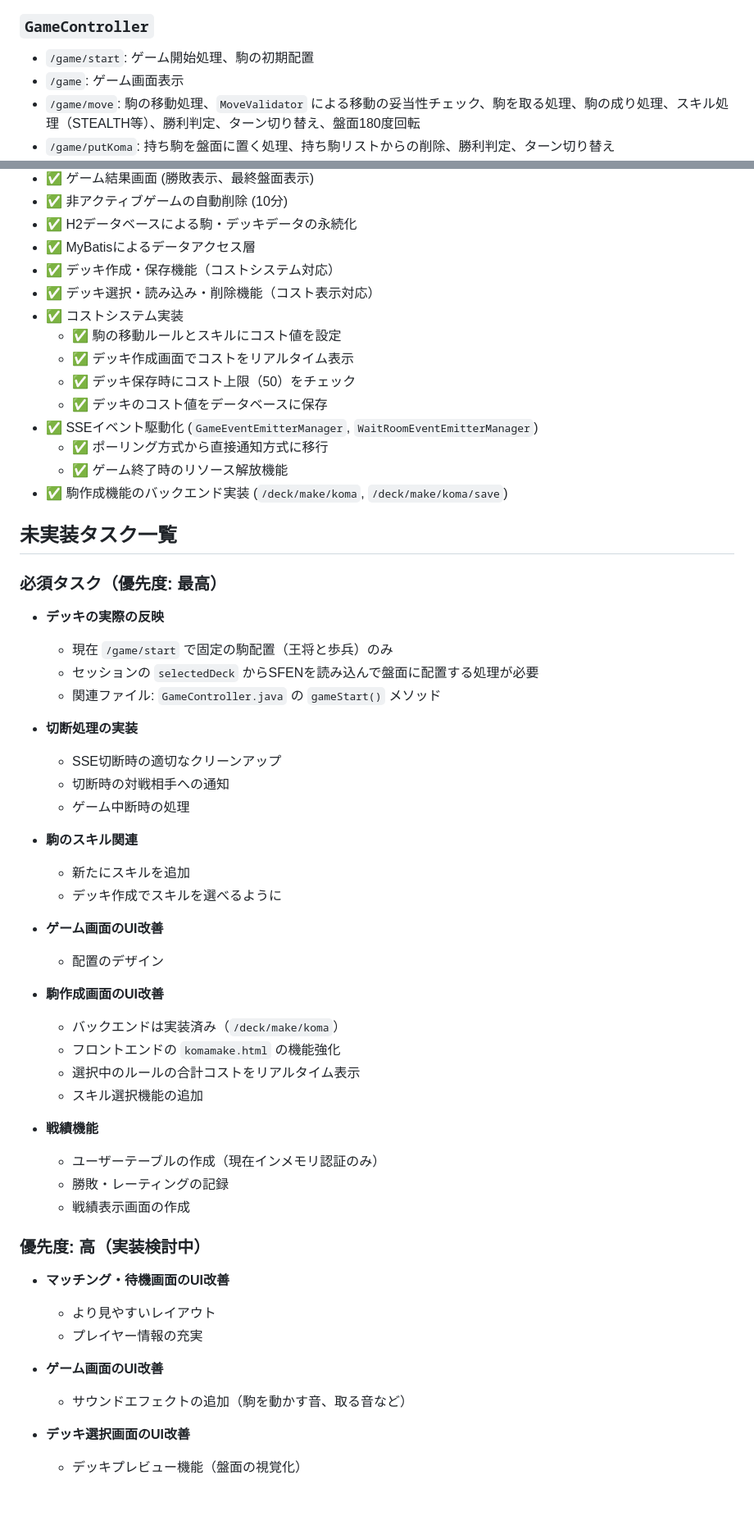
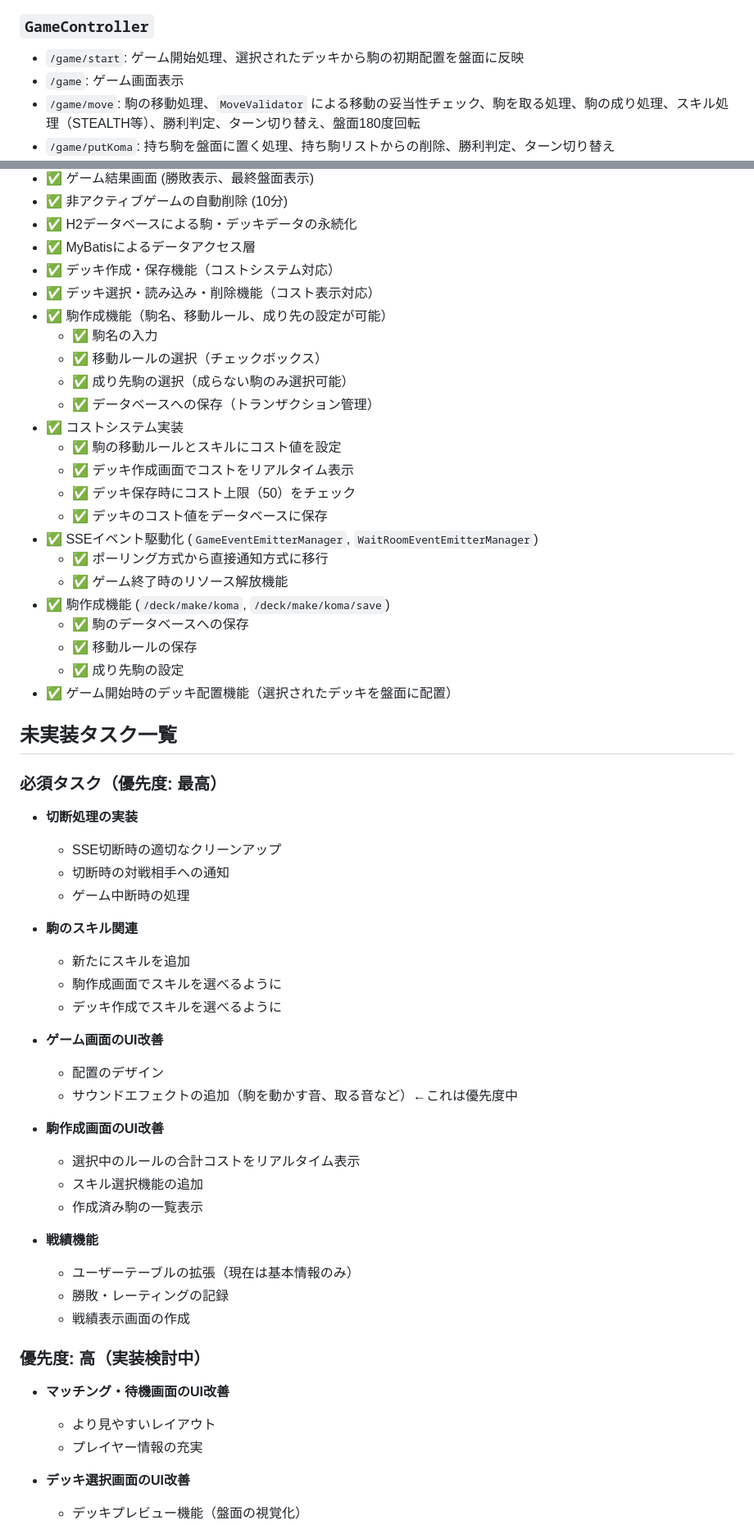
Before and after one commit to tkhs-0114/tkk_game, a Markdown page: docs/specs.md, 2 parts joined by grey strips. Shown at 82% size. GitHub-like rendering; blank space fills up the shorter version.

```diff
--- a/docs/specs.md
+++ b/docs/specs.md
@@ -232,7 +245,7 @@ Spring Boot を用いた Web アプリケーション。将棋風のボードゲ
 - `/match/reject`: 対戦リクエスト拒否
 
 ### `GameController`
-- `/game/start`: ゲーム開始処理、駒の初期配置
+- `/game/start`: ゲーム開始処理、選択されたデッキから駒の初期配置を盤面に反映
 - `/game`: ゲーム画面表示
 - `/game/move`: 駒の移動処理、`MoveValidator` による移動の妥当性チェック、駒を取る処理、駒の成り処理、スキル処理（STEALTH等）、勝利判定、ターン切り替え、盤面180度回転
 - `/game/putKoma`: 持ち駒を盤面に置く処理、持ち駒リストからの削除、勝利判定、ターン切り替え
@@ -410,6 +455,11 @@ Spring Boot を用いた Web アプリケーション。将棋風のボードゲ
 - ✅ MyBatisによるデータアクセス層
 - ✅ デッキ作成・保存機能（コストシステム対応）
 - ✅ デッキ選択・読み込み・削除機能（コスト表示対応）
+- ✅ 駒作成機能（駒名、移動ルール、成り先の設定が可能）
+  - ✅ 駒名の入力
+  - ✅ 移動ルールの選択（チェックボックス）
+  - ✅ 成り先駒の選択（成らない駒のみ選択可能）
+  - ✅ データベースへの保存（トランザクション管理）
 - ✅ コストシステム実装
   - ✅ 駒の移動ルールとスキルにコスト値を設定
   - ✅ デッキ作成画面でコストをリアルタイム表示
@@ -418,16 +468,15 @@ Spring Boot を用いた Web アプリケーション。将棋風のボードゲ
 - ✅ SSEイベント駆動化 (`GameEventEmitterManager`, `WaitRoomEventEmitterManager`)
   - ✅ ポーリング方式から直接通知方式に移行
   - ✅ ゲーム終了時のリソース解放機能
-- ✅ 駒作成機能のバックエンド実装 (`/deck/make/koma`, `/deck/make/koma/save`)
+- ✅ 駒作成機能 (`/deck/make/koma`, `/deck/make/koma/save`)
+  - ✅ 駒のデータベースへの保存
+  - ✅ 移動ルールの保存
+  - ✅ 成り先駒の設定
+- ✅ ゲーム開始時のデッキ配置機能（選択されたデッキを盤面に配置）
 
 ## 未実装タスク一覧
 
 ### 必須タスク（優先度: 最高）
-- **デッキの実際の反映**
-  - 現在 `/game/start` で固定の駒配置（王将と歩兵）のみ
-  - セッションの `selectedDeck` からSFENを読み込んで盤面に配置する処理が必要
-  - 関連ファイル: `GameController.java` の `gameStart()` メソッド
-
 - **切断処理の実装**
   - SSE切断時の適切なクリーンアップ
   - 切断時の対戦相手への通知
@@ -435,19 +484,20 @@ Spring Boot を用いた Web アプリケーション。将棋風のボードゲ
 
 - **駒のスキル関連**
   - 新たにスキルを追加
+  - 駒作成画面でスキルを選べるように
   - デッキ作成でスキルを選べるように
 
 - **ゲーム画面のUI改善**
   - 配置のデザイン
+  - サウンドエフェクトの追加（駒を動かす音、取る音など）←これは優先度中
 
 - **駒作成画面のUI改善**
-  - バックエンドは実装済み（`/deck/make/koma`）
-  - フロントエンドの `komamake.html` の機能強化
   - 選択中のルールの合計コストをリアルタイム表示
   - スキル選択機能の追加
+  - 作成済み駒の一覧表示
 
 - **戦績機能**
-  - ユーザーテーブルの作成（現在インメモリ認証のみ）
+  - ユーザーテーブルの拡張（現在は基本情報のみ）
   - 勝敗・レーティングの記録
   - 戦績表示画面の作成
 
@@ -456,9 +506,6 @@ Spring Boot を用いた Web アプリケーション。将棋風のボードゲ
 - **マッチング・待機画面のUI改善**
   - より見やすいレイアウト
   - プレイヤー情報の充実
-
-- **ゲーム画面のUI改善**
-  - サウンドエフェクトの追加（駒を動かす音、取る音など）
 
 - **デッキ選択画面のUI改善**
   - デッキプレビュー機能（盤面の視覚化）
```
Also changed, not shown: other parts of docs/specs.md (+52 -7 lines).
